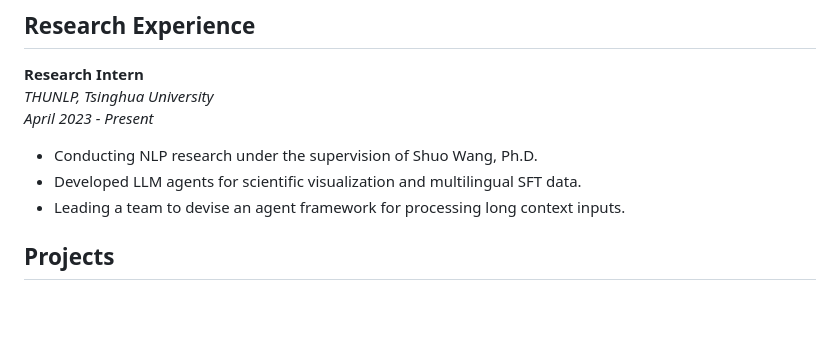
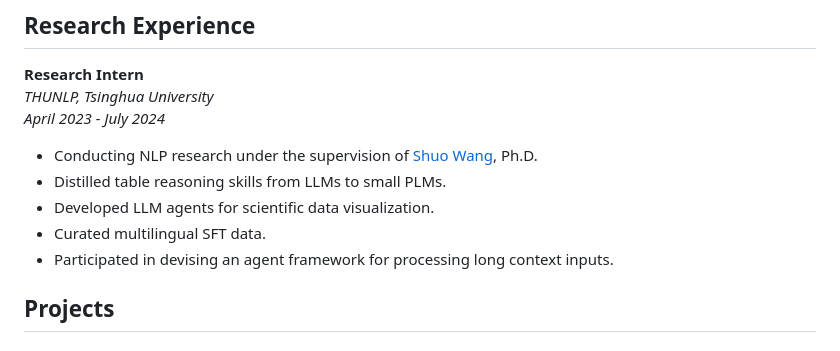
Before and after one commit to KevinCL16/KevinCL16, a Markdown page: README.md, the part around the change printed below. Drawn GitHub-style; blank space fills up the shorter version.

```diff
--- a/README.md
+++ b/README.md
@@ -38,10 +38,12 @@
 
 **Research Intern**
 *THUNLP, Tsinghua University*
-*April 2023 - Present*
-- Conducting NLP research under the supervision of Shuo Wang, Ph.D.
-- Developed LLM agents for scientific visualization and multilingual SFT data.
-- Leading a team to devise an agent framework for processing long context inputs.
+*April 2023 - July 2024*
+- Conducting NLP research under the supervision of [Shuo Wang](https://scholar.google.com/citations?user=5vm5yAMAAAAJ&hl=en), Ph.D.
+- Distilled table reasoning skills from LLMs to small PLMs.
+- Developed LLM agents for scientific data visualization.
+- Curated multilingual SFT data.
+- Participated in devising an agent framework for processing long context inputs.
 
 ## Projects
 
```
Also changed, not shown: other parts of README.md (+1 -1 lines).
